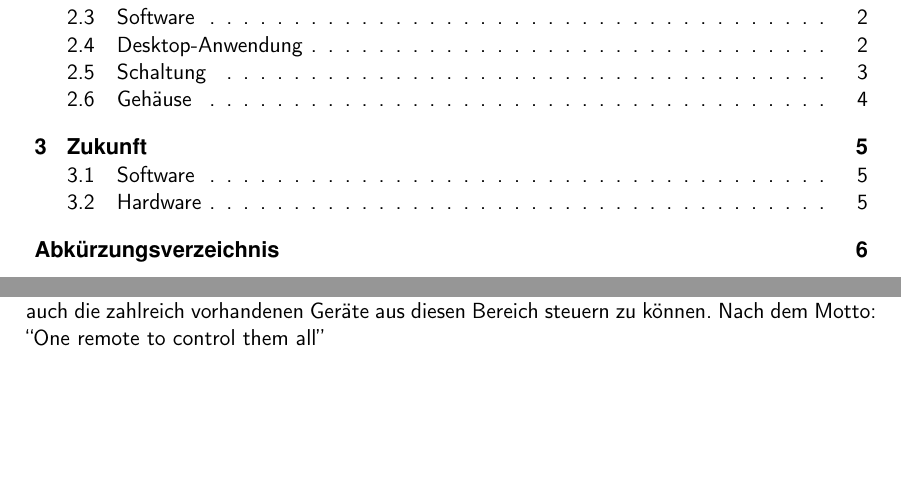
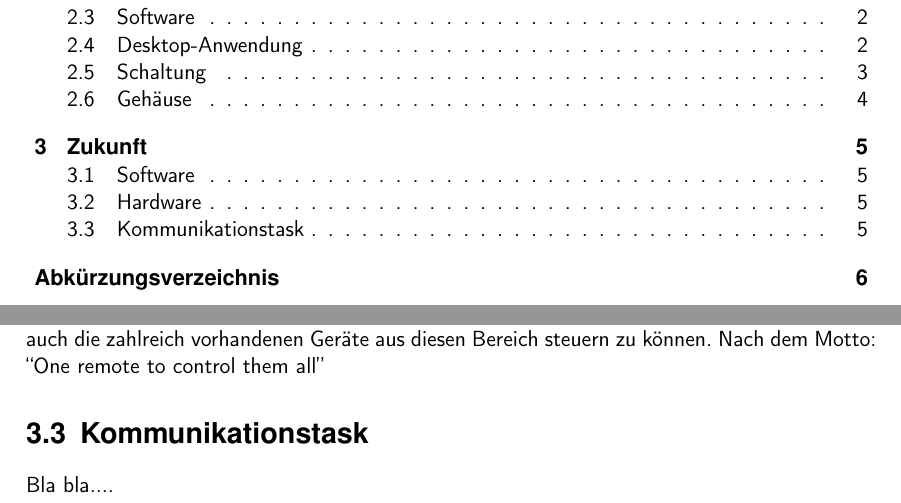
Before and after one commit to machinekoder/cnc-machine, a LaTeX book (protocol/protocol.tex): two parts of pages 2 and 7 of 8, joined at a grey line, cut so that both start at the same text, the shorter picture padded with empty space. Compiled offline with pdfLaTeX.

Commit message:
protokoll geändert

```diff
--- a/protocol/protocol.tex
+++ b/protocol/protocol.tex
@@ -212,6 +212,10 @@ mobile Benutzung entwickelt werden. Auch ein Command-Line Client wäre sinnvoll.
 Eine Erweiterung mit Funkmodulen für das 433kHz und das 844kHz Band wäre denkbar um auch die zahlreich vorhandenen
 Geräte aus diesen Bereich steuern zu können. Nach dem Motto: ``One remote to control them all''
 
+\section{Kommunikationstask}
+Bla bla....
+
+
  %\begin{figure}[!ht]
  %   \centering
  %       \includegraphics[width=260pt]{./picture/LM324_triangle.png}
```
